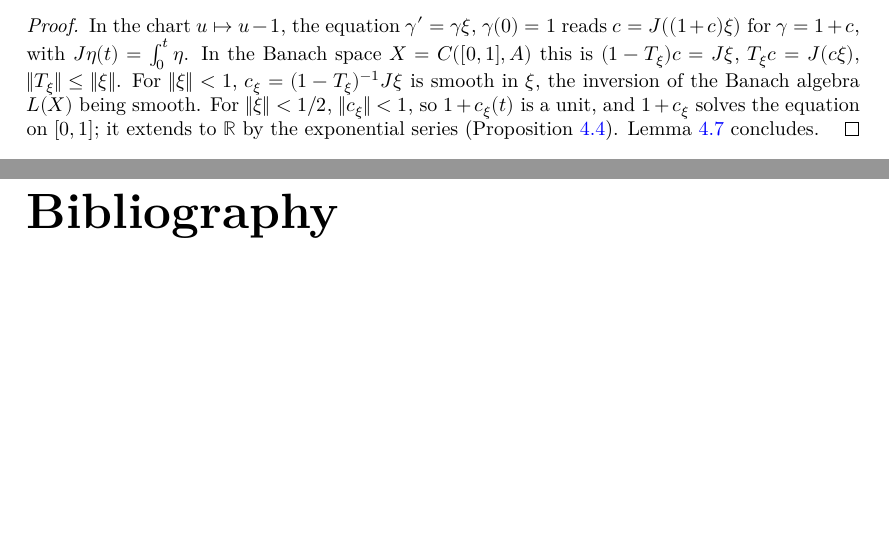
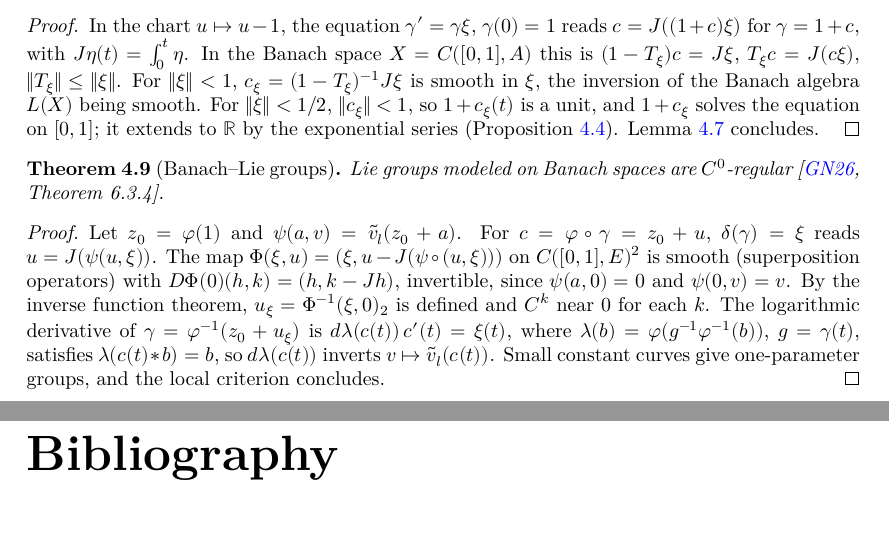
Before and after one commit to glaroton/lc-lie-groups, a LaTeX document (blueprint/src/print.tex, which reads blueprint/src/chapters/regular.tex): two parts of pages 15 and 16 of 16, joined at a grey line, cut so that both start at the same text, the shorter picture padded with empty space. Compiled offline with XeLaTeX.

Commit message:
Banach–Lie groups are C⁰-regular (GN26 Theorem 6.3.4)
In the chart at the identity, u = J(ψ(u, ξ)) with ψ(a, v) = x̃_l(v)(z₀ + a),
solved by the inverse function theorem on C([0, 1], E)²; the logarithmic
derivative via the left translation in the chart. The local criterion now
accepts a 0-neighborhood for each order k; the primitive J moves to
Regular/Primitive.lean.

Co-Authored-By: Claude Opus 5.5 <noreply@anthropic.com>

```diff
--- a/blueprint/src/chapters/regular.tex
+++ b/blueprint/src/chapters/regular.tex
@@ -183,3 +184,33 @@ available as locally convex spaces.
   and $1 + c_\xi$ solves the equation on $[0, 1]$; it extends to $\mathbb{R}$ by the exponential
   series (Proposition~\ref{prop:regular-interval}). Lemma~\ref{lem:local-regularity} concludes.
 \end{proof}
+
+\begin{theorem}[Banach--Lie groups]
+  \label{thm:banach-regular}
+  \lean{LocallyConvex.LieGroups.MBLieGroup.evolRHS,
+    LocallyConvex.LieGroups.MBLieGroup.hasFDerivAt_evolRHS,
+    LocallyConvex.LieGroups.MBLieGroup.evolMap,
+    LocallyConvex.LieGroups.MBLieGroup.evolMapDerivEquiv,
+    LocallyConvex.LieGroups.MBLieGroup.evolHomeo,
+    LocallyConvex.LieGroups.MBLieGroup.contDiffAt_evolHomeo_symm,
+    LocallyConvex.LieGroups.MBLieGroup.exists_hasFDerivAt_leftRep,
+    LocallyConvex.LieGroups.MBLieGroup.isEvolOn_of_eq_primitive,
+    LocallyConvex.LieGroups.MBLieGroup.isC0Regular_of_completeSpace}
+  \leanok
+  \uses{lem:local-regularity, prop:regular-interval, def:local-group-law}
+  Lie groups modeled on Banach spaces are $C^0$-regular \cite[Theorem 6.3.4]{GN26}.
+\end{theorem}
+
+\begin{proof}
+  \leanok
+  Let $z_0 = \varphi(1)$ and $\psi(a, v) = \tilde v_l(z_0 + a)$. For $c = \varphi\circ\gamma = z_0 + u$,
+  $\delta(\gamma) = \xi$ reads $u = J(\psi(u, \xi))$. The map
+  $\Phi(\xi, u) = (\xi, u - J(\psi\circ(u, \xi)))$ on $C([0, 1], E)^2$ is smooth (superposition
+  operators) with $D\Phi(0)(h, k) = (h, k - Jh)$, invertible, since $\psi(a, 0) = 0$ and
+  $\psi(0, v) = v$. By the inverse function theorem, $u_\xi = \Phi^{-1}(\xi, 0)_2$ is defined and
+  $C^k$ near $0$ for each $k$. The logarithmic derivative of $\gamma = \varphi^{-1}(z_0 + u_\xi)$
+  is $d\lambda(c(t))\,c'(t) = \xi(t)$, where $\lambda(b) = \varphi(g^{-1}\varphi^{-1}(b))$,
+  $g = \gamma(t)$, satisfies $\lambda(c(t) * b) = b$, so $d\lambda(c(t))$ inverts
+  $v \mapsto \tilde v_l(c(t))$. Small constant curves give one-parameter groups, and the local
+  criterion concludes.
+\end{proof}
```
Also changed, not shown: README.md, blueprint/src/chapters/regular.tex (3 more changed lines), 6 other files.
